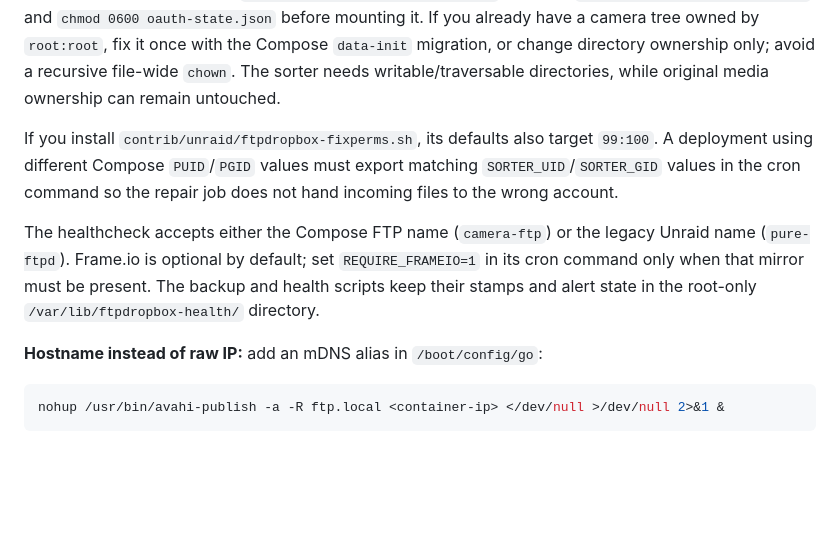
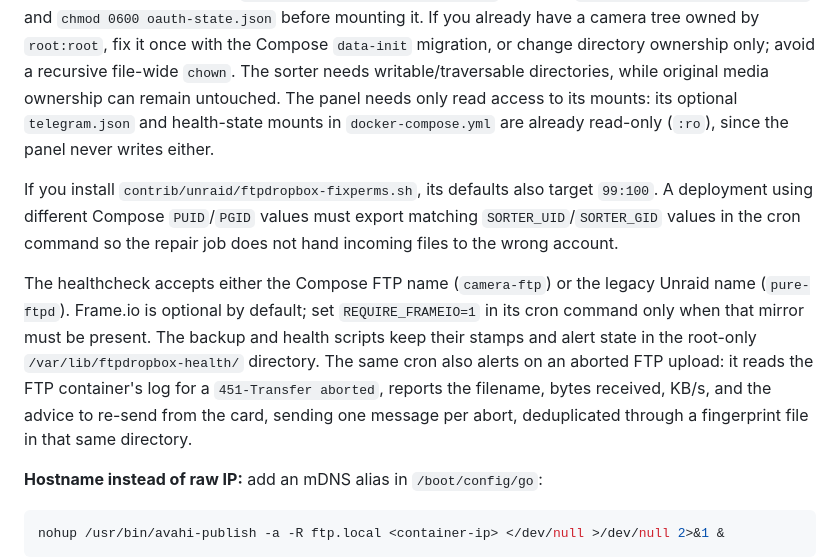
Before and after one commit to rohanpandula/FTP-Camera-Dropbox, a Markdown page: README.md, the part around the change. Rendered like a GitHub page; blank space fills up the shorter version.

```diff
--- a/README.md
+++ b/README.md
@@ -341,6 +341,7 @@ camera tree owned by `root:root`, fix it once with
 the Compose `data-init` migration, or change directory ownership only; avoid a
 recursive file-wide `chown`. The sorter needs writable/traversable directories,
 while original media ownership can remain untouched.
+The panel needs only read access to its mounts: its optional `telegram.json` and health-state mounts in `docker-compose.yml` are already read-only (`:ro`), since the panel never writes either.
 
 If you install `contrib/unraid/ftpdropbox-fixperms.sh`, its defaults also target
 `99:100`. A deployment using different Compose `PUID`/`PGID` values must export
@@ -352,6 +353,7 @@ legacy Unraid name (`pure-ftpd`). Frame.io is optional by default; set
 `REQUIRE_FRAMEIO=1` in its cron command only when that mirror must be present.
 The backup and health scripts keep their stamps and alert state in the
 root-only `/var/lib/ftpdropbox-health/` directory.
+The same cron also alerts on an aborted FTP upload: it reads the FTP container's log for a `451-Transfer aborted`, reports the filename, bytes received, KB/s, and the advice to re-send from the card, sending one message per abort, deduplicated through a fingerprint file in that same directory.
 
 **Hostname instead of raw IP:** add an mDNS alias in `/boot/config/go`:
 
```
Also changed, not shown: contrib/unraid/DEPLOY.md (added, +433 -0 lines).
